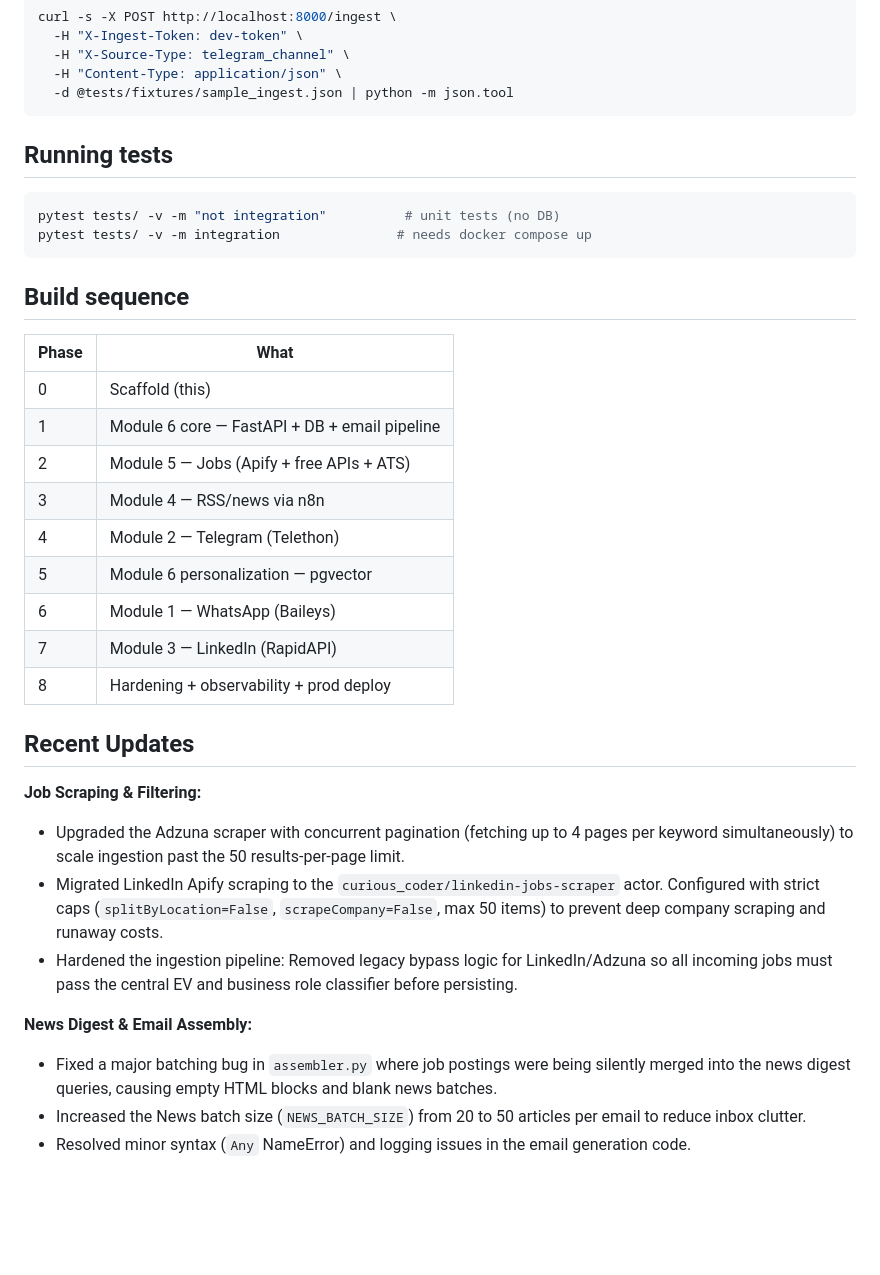
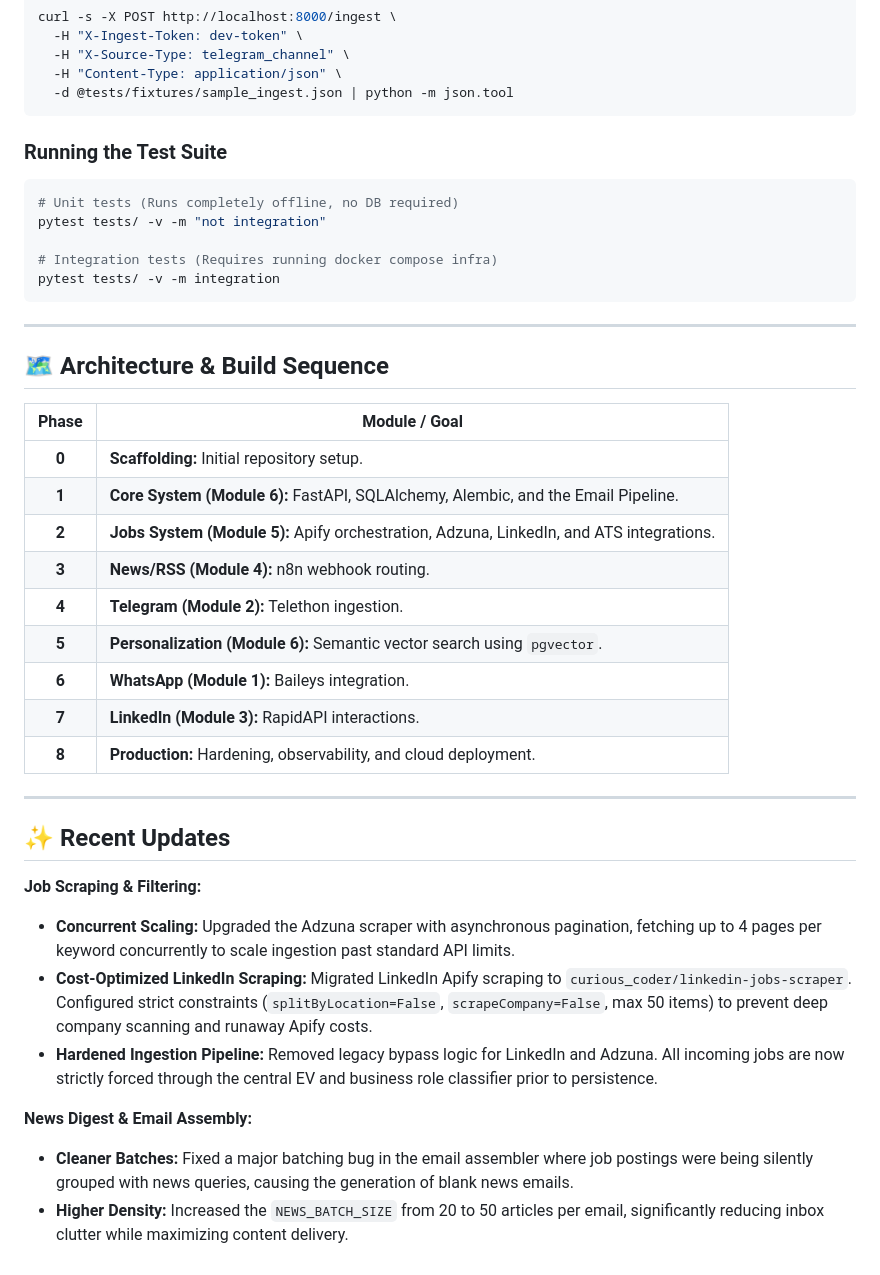
Before and after one commit to dev-infinity101/daily-intel, a Markdown page: intel-system/README.md, the part around one of its changes. GitHub-like rendering; blank space fills up the shorter version.

````diff
--- a/intel-system/README.md
+++ b/intel-system/README.md
@@ -60,35 +81,40 @@ curl -s -X POST http://localhost:8000/ingest \
   -d @tests/fixtures/sample_ingest.json | python -m json.tool
 ```
 
-## Running tests
+### Running the Test Suite
+```bash
+# Unit tests (Runs completely offline, no DB required)
+pytest tests/ -v -m "not integration"
 
-```bash
-pytest tests/ -v -m "not integration"          # unit tests (no DB)
-pytest tests/ -v -m integration               # needs docker compose up
+# Integration tests (Requires running docker compose infra)
+pytest tests/ -v -m integration
 ```
 
-## Build sequence
+---
 
-| Phase | What |
-|---|---|
-| 0 | Scaffold (this) |
-| 1 | Module 6 core — FastAPI + DB + email pipeline |
-| 2 | Module 5 — Jobs (Apify + free APIs + ATS) |
-| 3 | Module 4 — RSS/news via n8n |
-| 4 | Module 2 — Telegram (Telethon) |
-| 5 | Module 6 personalization — pgvector |
-| 6 | Module 1 — WhatsApp (Baileys) |
-| 7 | Module 3 — LinkedIn (RapidAPI) |
-| 8 | Hardening + observability + prod deploy |
+## 🗺 Architecture & Build Sequence
 
-## Recent Updates
+| Phase | Module / Goal |
+|:---:|---|
+| **0** | **Scaffolding:** Initial repository setup. |
+| **1** | **Core System (Module 6):** FastAPI, SQLAlchemy, Alembic, and the Email Pipeline. |
+| **2** | **Jobs System (Module 5):** Apify orchestration, Adzuna, LinkedIn, and ATS integrations. |
+| **3** | **News/RSS (Module 4):** n8n webhook routing. |
+| **4** | **Telegram (Module 2):** Telethon ingestion. |
+| **5** | **Personalization (Module 6):** Semantic vector search using `pgvector`. |
+| **6** | **WhatsApp (Module 1):** Baileys integration. |
+| **7** | **LinkedIn (Module 3):** RapidAPI interactions. |
+| **8** | **Production:** Hardening, observability, and cloud deployment. |
+
+---
+
+## ✨ Recent Updates
 
 **Job Scraping & Filtering:**
-- Upgraded the Adzuna scraper with concurrent pagination (fetching up to 4 pages per keyword simultaneously) to scale ingestion past the 50 results-per-page limit.
-- Migrated LinkedIn Apify scraping to the `curious_coder/linkedin-jobs-scraper` actor. Configured with strict caps (`splitByLocation=False`, `scrapeCompany=False`, max 50 items) to prevent deep company scraping and runaway costs.
-- Hardened the ingestion pipeline: Removed legacy bypass logic for LinkedIn/Adzuna so all incoming jobs must pass the central EV and business role classifier before persisting.
+- **Concurrent Scaling:** Upgraded the Adzuna scraper with asynchronous pagination, fetching up to 4 pages per keyword concurrently to scale ingestion past standard API limits.
+- **Cost-Optimized LinkedIn Scraping:** Migrated LinkedIn Apify scraping to `curious_coder/linkedin-jobs-scraper`. Configured strict constraints (`splitByLocation=False`, `scrapeCompany=False`, max 50 items) to prevent deep company scanning and runaway Apify costs.
+- **Hardened Ingestion Pipeline:** Removed legacy bypass logic for LinkedIn and Adzuna. All incoming jobs are now strictly forced through the central EV and business role classifier prior to persistence.
 
 **News Digest & Email Assembly:**
-- Fixed a major batching bug in `assembler.py` where job postings were being silently merged into the news digest queries, causing empty HTML blocks and blank news batches.
-- Increased the News batch size (`NEWS_BATCH_SIZE`) from 20 to 50 articles per email to reduce inbox clutter.
-- Resolved minor syntax (`Any` NameError) and logging issues in the email generation code.
+- **Cleaner Batches:** Fixed a major batching bug in the email assembler where job postings were being silently grouped with news queries, causing the generation of blank news emails.
+- **Higher Density:** Increased the `NEWS_BATCH_SIZE` from 20 to 50 articles per email, significantly reducing inbox clutter while maximizing content delivery.
````
Also changed, not shown: other parts of intel-system/README.md (+44 -23 lines).
